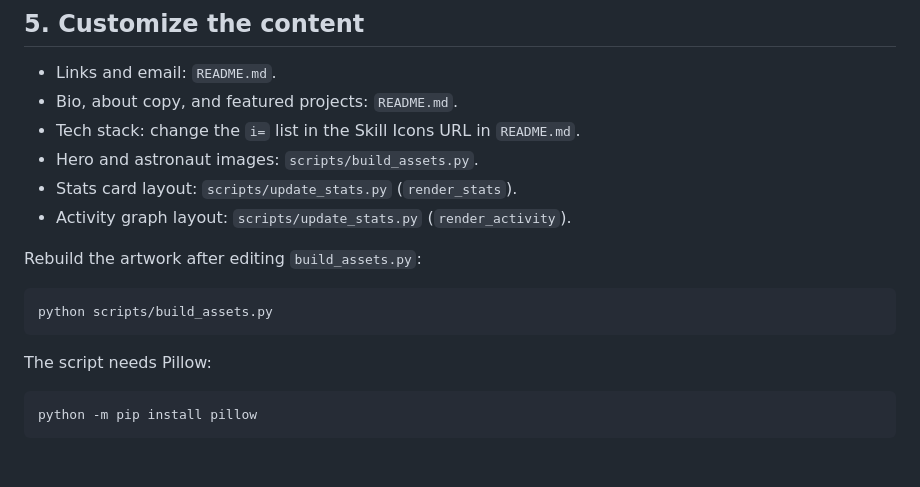
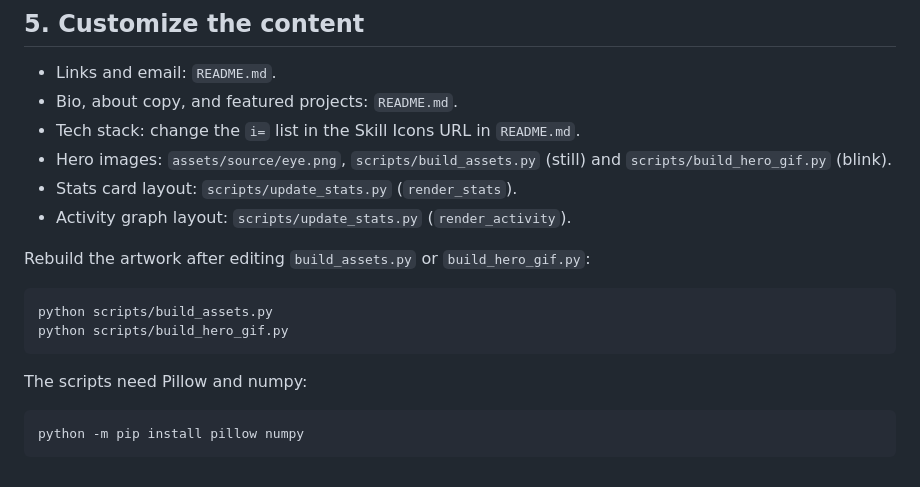
Before and after one commit to Tejas-v-krishna/Tejas-v-krishna, a Markdown page: SETUP.md, the part around the change. Rendered like a GitHub page.

````diff
--- a/SETUP.md
+++ b/SETUP.md
@@ -66,18 +66,19 @@ The README cannot set these through the API, so do them in GitHub's UI:
 - Links and email: `README.md`.
 - Bio, about copy, and featured projects: `README.md`.
 - Tech stack: change the `i=` list in the Skill Icons URL in `README.md`.
-- Hero and astronaut images: `scripts/build_assets.py`.
+- Hero images: `assets/source/eye.png`, `scripts/build_assets.py` (still) and `scripts/build_hero_gif.py` (blink).
 - Stats card layout: `scripts/update_stats.py` (`render_stats`).
 - Activity graph layout: `scripts/update_stats.py` (`render_activity`).
 
-Rebuild the artwork after editing `build_assets.py`:
+Rebuild the artwork after editing `build_assets.py` or `build_hero_gif.py`:
 
 ```powershell
 python scripts/build_assets.py
+python scripts/build_hero_gif.py
 ```
 
-The script needs Pillow:
+The scripts need Pillow and numpy:
 
 ```powershell
-python -m pip install pillow
+python -m pip install pillow numpy
 ```
````
Also changed, not shown: CREDITS.md (+3 -2 lines), README.md (+1 -1 lines), assets/hero.gif (added), assets/hero.png, assets/source/eye.png (added), 2 other files.
